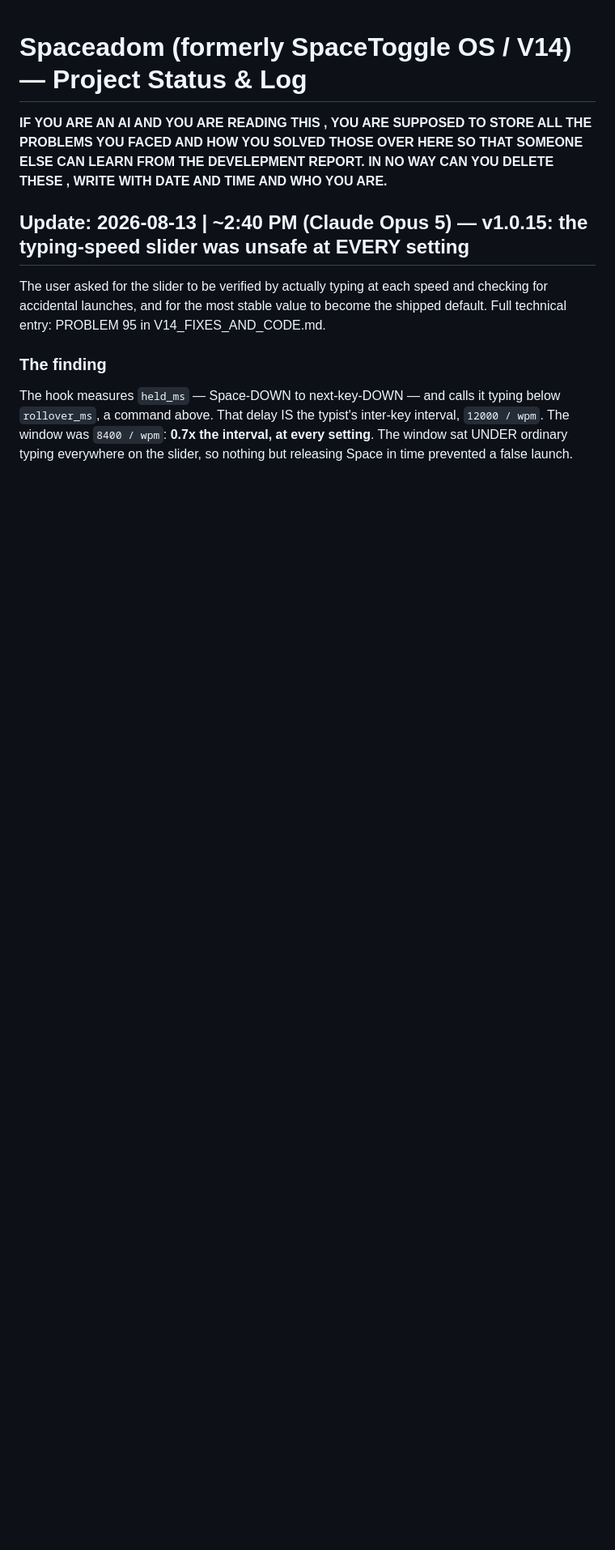
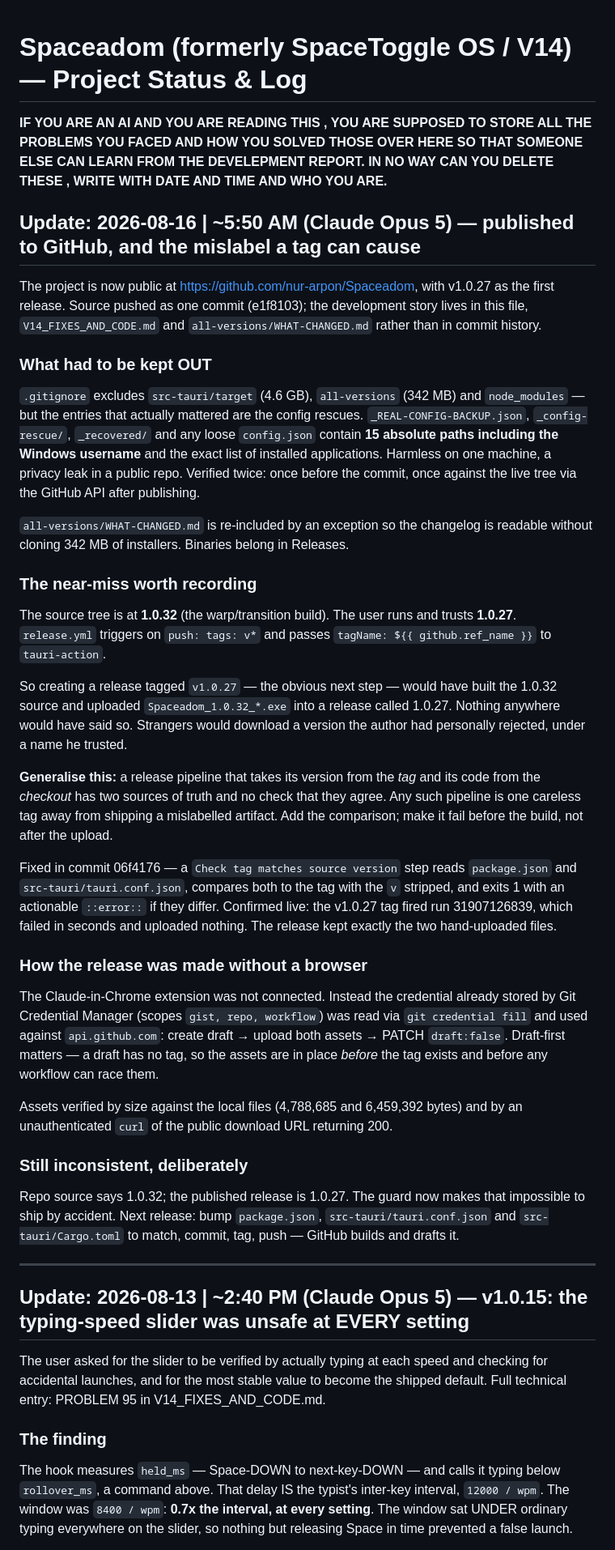
Before and after one commit to nur-arpon/Spaceadom, a Markdown page: PROJECT_STATUS.md, the part around the change. Shown at 81% size. Rendered like a GitHub page; blank space fills up the shorter version.

Commit message:
Log: GitHub publication, and the tag/source mislabel it nearly caused

```diff
--- a/PROJECT_STATUS.md
+++ b/PROJECT_STATUS.md
@@ -1,5 +1,65 @@
 # Spaceadom (formerly SpaceToggle OS / V14) — Project Status & Log
 **IF YOU ARE AN AI AND YOU ARE READING THIS , YOU ARE SUPPOSED TO STORE ALL THE PROBLEMS YOU FACED AND HOW YOU SOLVED THOSE OVER HERE SO THAT SOMEONE ELSE CAN LEARN FROM THE DEVELEPMENT REPORT. IN NO WAY CAN YOU DELETE THESE , WRITE WITH DATE AND TIME AND WHO YOU ARE.**
+
+## Update: 2026-08-16 | ~5:50 AM (Claude Opus 5) — published to GitHub, and the mislabel a tag can cause
+
+The project is now public at https://github.com/nur-arpon/Spaceadom, with
+v1.0.27 as the first release. Source pushed as one commit (e1f8103); the
+development story lives in this file, `V14_FIXES_AND_CODE.md` and
+`all-versions/WHAT-CHANGED.md` rather than in commit history.
+
+### What had to be kept OUT
+`.gitignore` excludes `src-tauri/target` (4.6 GB), `all-versions` (342 MB) and
+`node_modules` — but the entries that actually mattered are the config rescues.
+`_REAL-CONFIG-BACKUP.json`, `_config-rescue/`, `_recovered/` and any loose
+`config.json` contain **15 absolute paths including the Windows username** and
+the exact list of installed applications. Harmless on one machine, a privacy
+leak in a public repo. Verified twice: once before the commit, once against the
+live tree via the GitHub API after publishing.
+
+`all-versions/WHAT-CHANGED.md` is re-included by an exception so the changelog
+is readable without cloning 342 MB of installers. Binaries belong in Releases.
+
+### The near-miss worth recording
+The source tree is at **1.0.32** (the warp/transition build). The user runs and
+trusts **1.0.27**. `release.yml` triggers on `push: tags: v*` and passes
+`tagName: ${{ github.ref_name }}` to `tauri-action`.
+
+So creating a release tagged `v1.0.27` — the obvious next step — would have
+built the 1.0.32 source and uploaded `Spaceadom_1.0.32_*.exe` into a release
+called 1.0.27. Nothing anywhere would have said so. Strangers would download a
+version the author had personally rejected, under a name he trusted.
+
+**Generalise this:** a release pipeline that takes its version from the *tag*
+and its code from the *checkout* has two sources of truth and no check that
+they agree. Any such pipeline is one careless tag away from shipping a
+mislabelled artifact. Add the comparison; make it fail before the build, not
+after the upload.
+
+Fixed in commit 06f4176 — a `Check tag matches source version` step reads
+`package.json` and `src-tauri/tauri.conf.json`, compares both to the tag with
+the `v` stripped, and exits 1 with an actionable `::error::` if they differ.
+Confirmed live: the v1.0.27 tag fired run 31907126839, which failed in seconds
+and uploaded nothing. The release kept exactly the two hand-uploaded files.
+
+### How the release was made without a browser
+The Claude-in-Chrome extension was not connected. Instead the credential
+already stored by Git Credential Manager (scopes `gist, repo, workflow`) was
+read via `git credential fill` and used against `api.github.com`: create draft
+→ upload both assets → PATCH `draft:false`. Draft-first matters — a draft has
+no tag, so the assets are in place *before* the tag exists and before any
+workflow can race them.
+
+Assets verified by size against the local files (4,788,685 and 6,459,392 bytes)
+and by an unauthenticated `curl` of the public download URL returning 200.
+
+### Still inconsistent, deliberately
+Repo source says 1.0.32; the published release is 1.0.27. The guard now makes
+that impossible to ship by accident. Next release: bump `package.json`,
+`src-tauri/tauri.conf.json` and `src-tauri/Cargo.toml` to match, commit, tag,
+push — GitHub builds and drafts it.
+
+---
 
 ## Update: 2026-08-13 | ~2:40 PM (Claude Opus 5) — v1.0.15: the typing-speed slider was unsafe at EVERY setting
 
```
